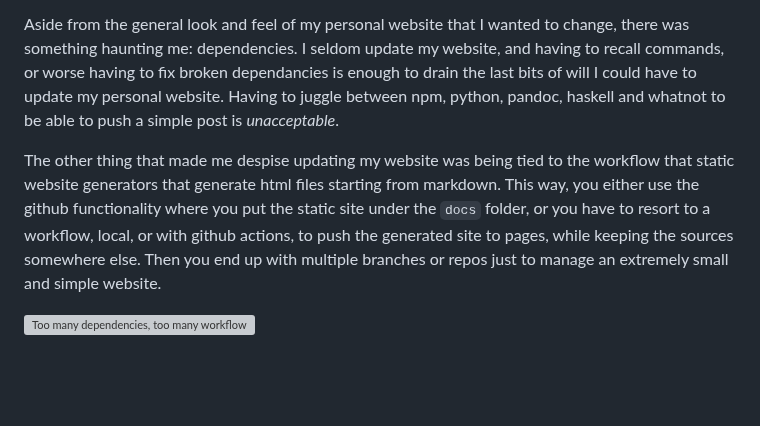
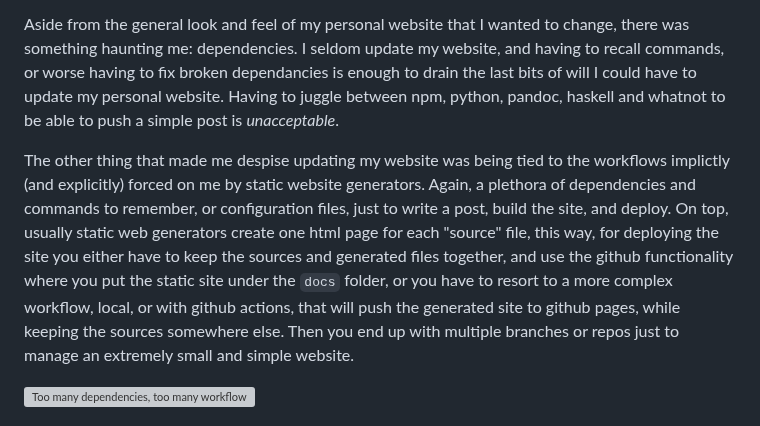
Before and after one commit to ocean1/dvqu.art, a Markdown page: posts/webgen/README.md, the part around the change. Rendered like a GitHub page; blank space fills up the shorter version; grey boxes are pictures that could not be loaded.

Commit message:
some fixes to post

```diff
--- a/posts/webgen/README.md
+++ b/posts/webgen/README.md
@@ -7,8 +7,9 @@ Aside from the general look and feel of my personal website that I wanted to cha
 I seldom update my website, and having to recall commands, or worse having to fix broken dependancies is enough to drain the last bits of will I could have to update my personal website.
 Having to juggle between npm, python, pandoc, haskell and whatnot to be able to push a simple post is *unacceptable*.
 
-The other thing that made me despise updating my website was being tied to the workflow that static website generators that
-generate html files starting from markdown. This way, you either use the github functionality where you put the static site under the `docs` folder, or you have to resort to a workflow, local, or with github actions, to push the generated site to pages, while keeping the sources somewhere else.
+The other thing that made me despise updating my website was being tied to the workflows implictly (and explicitly) forced on me by  static website generators.
+Again, a plethora of dependencies and commands to remember, or configuration files, just to write a post, build the site, and deploy.
+On top, usually static web generators create one html page for each "source" file, this way, for deploying the site you either have to keep the sources and generated files together, and use the github functionality where you put the static site under the `docs` folder, or you have to resort to a more complex workflow, local, or with github actions, that will push the generated site to github pages, while keeping the sources somewhere else.
 Then you end up with multiple branches or repos just to manage an extremely small and simple website.
 
 ![Too many dependencies, too many workflow steps.](unacceptable-adventure-time.gif)
```
